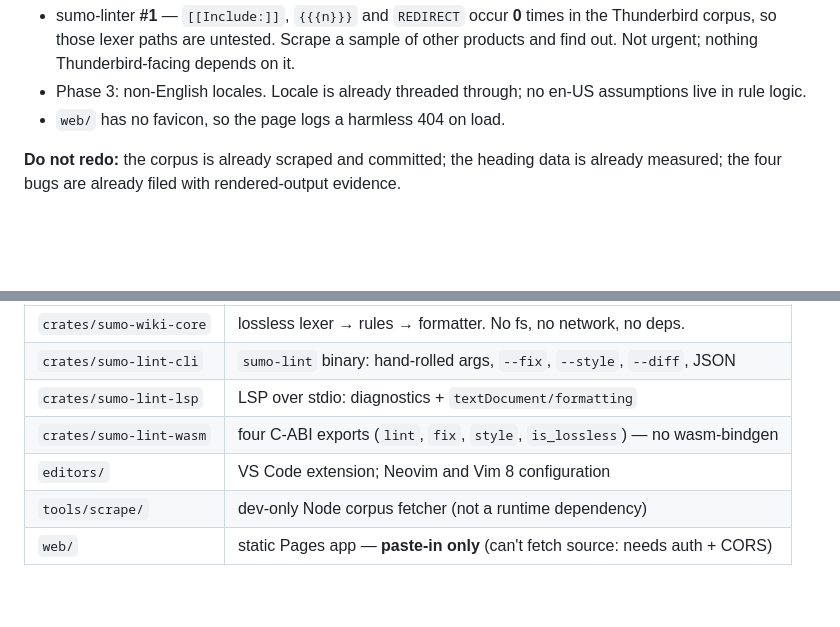
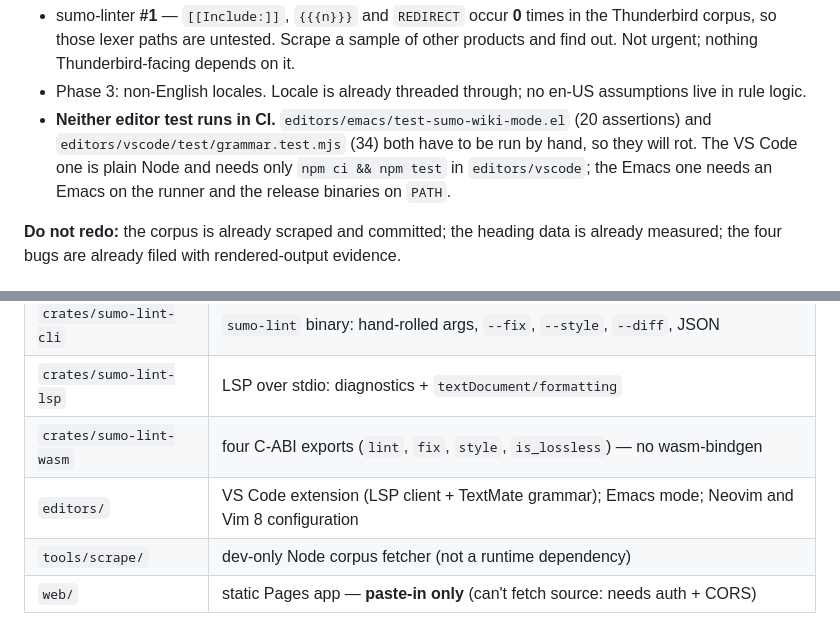
Before and after one commit to thunderbird/sumo-linter, a Markdown page: CLAUDE.md, 2 parts joined by grey strips. Rendered like a GitHub page; blank space fills up the shorter version.

Commit message:
Record the editor tests as a CI gap, and drop the done favicon item
Both editor test suites run only by hand, which is the condition under
which test suites quietly stop being true. Noting it where the next
session will look.

The favicon entry described work finished in 232130b.

Co-Authored-By: Claude Opus 5 (1M context) <noreply@anthropic.com>

```diff
--- a/CLAUDE.md
+++ b/CLAUDE.md
@@ -62,7 +62,11 @@ Phases 1 and 2 are done, pushed, and CI is green. The web app is live at
   and find out. Not urgent; nothing Thunderbird-facing depends on it.
 - Phase 3: non-English locales. Locale is already threaded through; no en-US assumptions
   live in rule logic.
-- `web/` has no favicon, so the page logs a harmless 404 on load.
+- **Neither editor test runs in CI.** `editors/emacs/test-sumo-wiki-mode.el` (20
+  assertions) and `editors/vscode/test/grammar.test.mjs` (34) both have to be run by
+  hand, so they will rot. The VS Code one is plain Node and needs only
+  `npm ci && npm test` in `editors/vscode`; the Emacs one needs an Emacs on the runner
+  and the release binaries on `PATH`.
 
 **Do not redo:** the corpus is already scraped and committed; the heading data is already
 measured; the four bugs are already filed with rendered-output evidence.
@@ -135,7 +139,7 @@ Cargo workspace with **zero dependencies**. The core does no I/O so it compiles
 | `crates/sumo-lint-cli` | `sumo-lint` binary: hand-rolled args, `--fix`, `--style`, `--diff`, JSON |
 | `crates/sumo-lint-lsp` | LSP over stdio: diagnostics + `textDocument/formatting` |
 | `crates/sumo-lint-wasm` | four C-ABI exports (`lint`, `fix`, `style`, `is_lossless`) — no wasm-bindgen |
-| `editors/` | VS Code extension; Neovim and Vim 8 configuration |
+| `editors/` | VS Code extension (LSP client + TextMate grammar); Emacs mode; Neovim and Vim 8 configuration |
 | `tools/scrape/` | dev-only Node corpus fetcher (not a runtime dependency) |
 | `web/` | static Pages app — **paste-in only** (can't fetch source: needs auth + CORS) |
 
```
